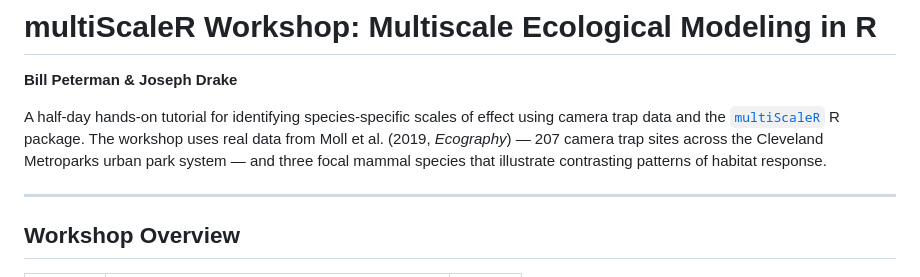
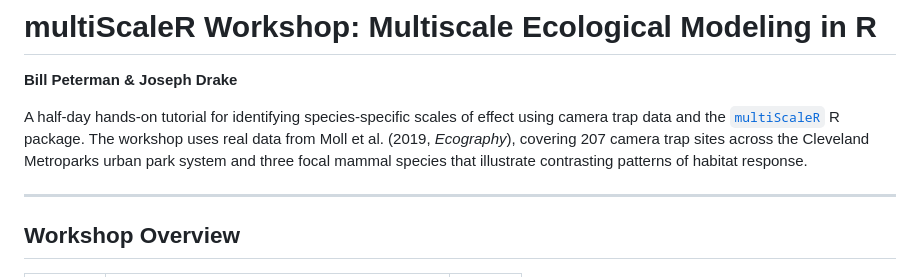
Before and after one commit to wpeterman/multiScaleR_Workshop, a Markdown page: README.md, the part around one of its changes. Rendered like a GitHub page.

Commit message:
Remove em-dashes from prose sentences in README
Co-Authored-By: Claude Sonnet 4.6 <noreply@anthropic.com>

```diff
--- a/README.md
+++ b/README.md
@@ -2,7 +2,7 @@
 
 **Bill Peterman & Joseph Drake**
 
-A half-day hands-on tutorial for identifying species-specific scales of effect using camera trap data and the [`multiScaleR`](https://github.com/wpeterman/multiScaleR) R package. The workshop uses real data from Moll et al. (2019, *Ecography*) — 207 camera trap sites across the Cleveland Metroparks urban park system — and three focal mammal species that illustrate contrasting patterns of habitat response.
+A half-day hands-on tutorial for identifying species-specific scales of effect using camera trap data and the [`multiScaleR`](https://github.com/wpeterman/multiScaleR) R package. The workshop uses real data from Moll et al. (2019, *Ecography*), covering 207 camera trap sites across the Cleveland Metroparks urban park system and three focal mammal species that illustrate contrasting patterns of habitat response.
 
 ---
 
```
Also changed, not shown: other parts of README.md (+2 -2 lines).
